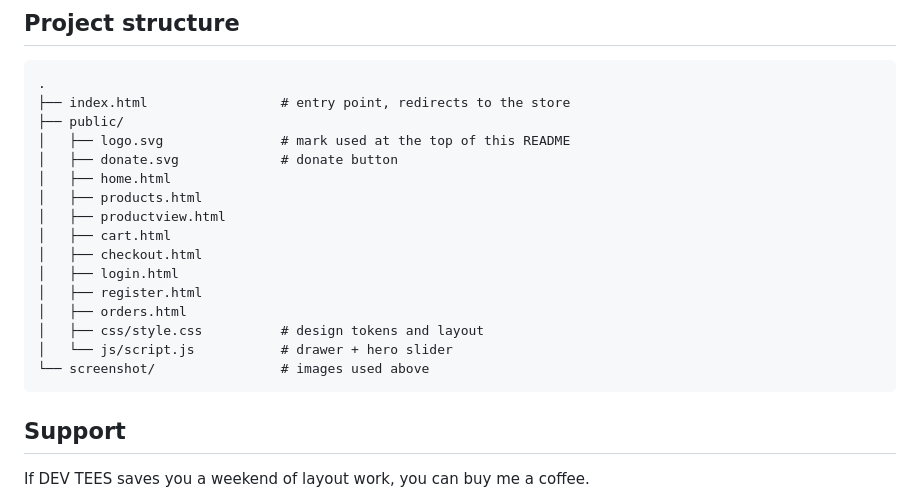
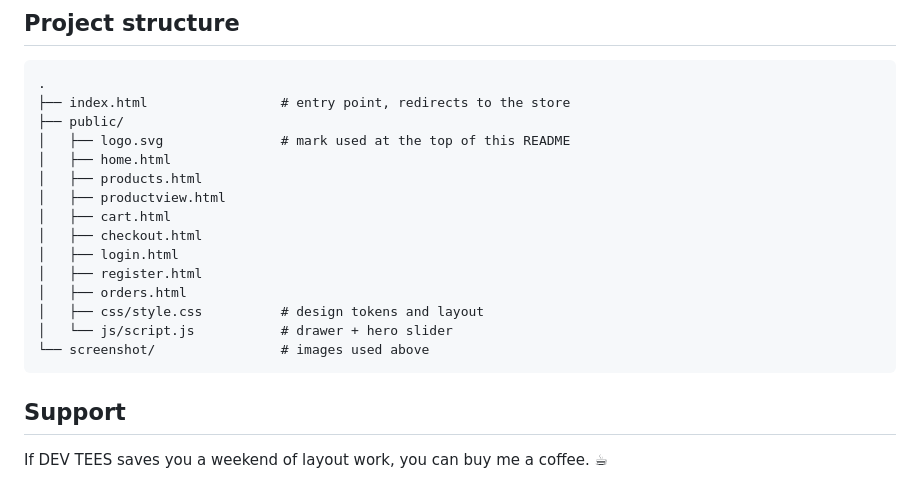
Before and after one commit to claudiovictors/-dev-tees, a Markdown page: README.md, the part around one of its changes. Drawn GitHub-style.

Commit message:
- Remove the unused donate.svg

```diff
--- a/README.md
+++ b/README.md
@@ -127,7 +127,6 @@ A practical split:
 ├── index.html                 # entry point, redirects to the store
 ├── public/
 │   ├── logo.svg               # mark used at the top of this README
-│   ├── donate.svg             # donate button
 │   ├── home.html
 │   ├── products.html
 │   ├── productview.html
@@ -143,6 +142,6 @@ A practical split:
 
 ## Support
 
-If DEV TEES saves you a weekend of layout work, you can buy me a coffee.
+If DEV TEES saves you a weekend of layout work, you can buy me a coffee. ☕
 
 <p align="center">
```
Also changed, not shown: other parts of README.md (+2 -2 lines).
